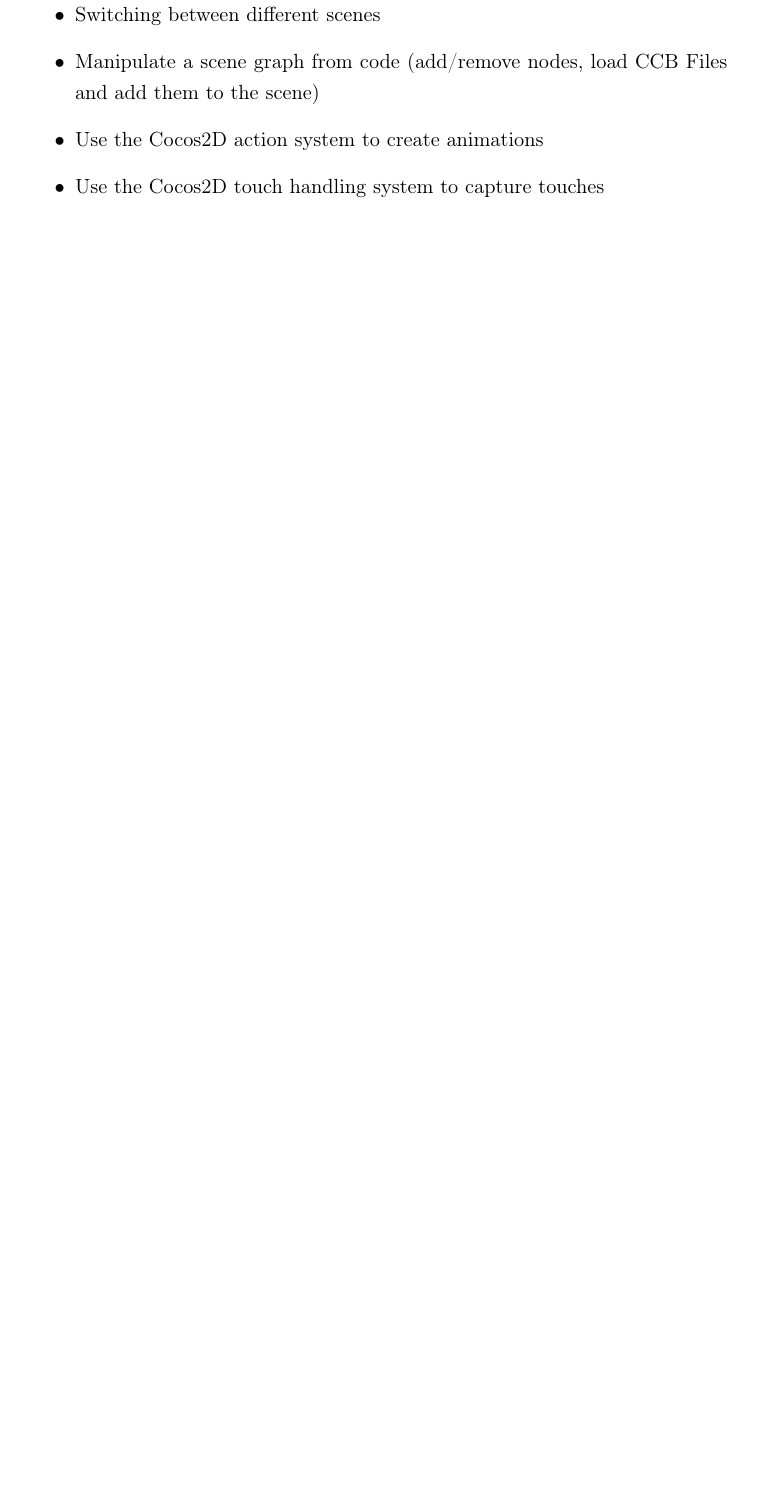
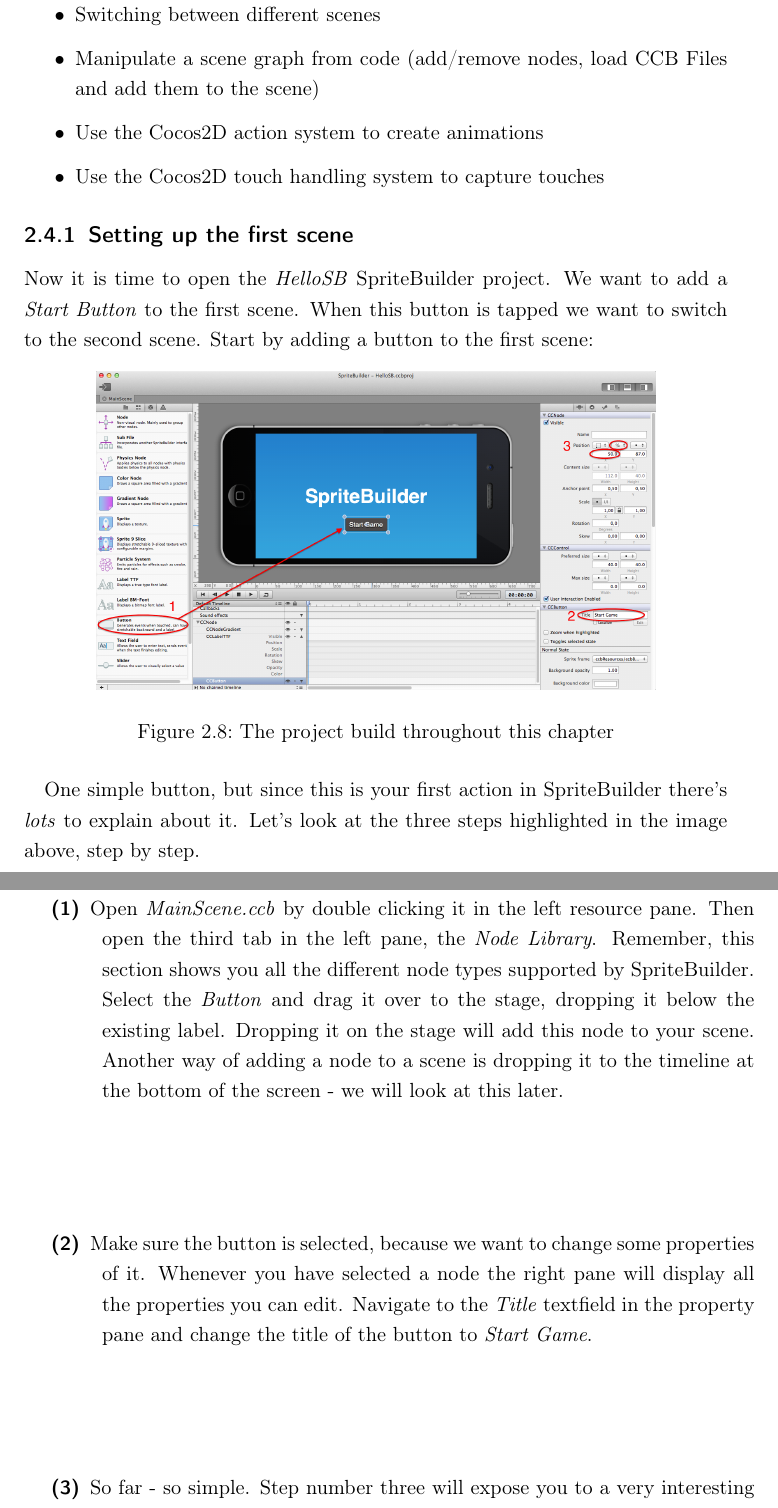
Before and after one commit to SpriteBuilder-Book/Book, a LaTeX book (document.tex, which reads Chapters/3_Introduction_SpriteBuilder_Cocos2D.tex): part of page 25 of 25 before the commit and two parts of pages 25 and 26 of 27 after it, the two joined at a grey line, cut so that both start at the same text, the shorter picture padded with empty space. Compiled offline with pdfLaTeX.

Commit message:
updates to intro chapter

```diff
--- a/Chapters/3_Introduction_SpriteBuilder_Cocos2D.tex
+++ b/Chapters/3_Introduction_SpriteBuilder_Cocos2D.tex
@@ -397,3 +397,36 @@
   \item Use the \cocos{} action system to create animations
   \item Use the \cocos{} touch handling system to capture touches
 \end{itemize}
+
+\subsection{Setting up the first scene}
+%explain code connections in detail here
+Now it is time to open the \textit{HelloSB} \SB{} project. We want to add a
+\textit{Start Button} to the first scene. When this button is tapped we want to
+switch to the second scene. Start by adding a button to the first scene:
+
+\begin{figure}[H]
+		\centering
+		\includegraphics[width=300pt]{images/firstproject/add_button.png}
+		\caption{The project build throughout this chapter}
+		%\label{labelstruct}
+\end{figure}
+
+One simple button, but since this is your first action in \SB{} there's
+\textit{lots} to explain about it. Let's look at the three steps highlighted in
+the image above, step by step.
+
+\begin{description}
+\item[(1)] Open \textit{MainScene.ccb} by double clicking it in the left
+resource pane. Then open the third tab in the left pane, the \textit{Node
+Library}. Remember, this section shows you all the different node types
+supported by \SB{}. Select the \textit{Button} and drag it over to the stage,
+dropping it below the existing label. Dropping it on the stage will add this
+node to your scene. Another way of adding a node to a scene is dropping it to
+the timeline at the bottom of the screen - we will look at this later.
+\item[(2)] Make sure the button is selected, because we want to change some
+properties of it. Whenever you have selected a node the right pane will display
+all the properties you can edit. Navigate to the \textit{Title} textfield in the
+property pane and change the title of the button to \textit{Start Game}.
+\item[(3)] So far - so simple. Step number three will expose you to a very
+interesting feature of \SB{}: the positioning system.
+\end{description}
@@ -399,0 +451 @@
+\end{details}
--- a/document.tex
+++ b/document.tex
@@ -140,6 +140,16 @@
     },%
 ]{bestpractice}
 
+\newmdenv[nobreak,middlelinewidth=.8pt,
+ frametitlefont=\bfseries,
+ leftmargin=.3cm,rightmargin=.3cm, innerleftmargin=2cm,
+ skipabove=\topsep,skipbelow=\topsep,
+ singleextra={\path let \p1=(P), \p2=(O) in ($(\x2,0)+0.5*(2,\y1)$) node[ lampsymbol] {\leftpointright};
+                          \draw[line width=.8pt,white,] ($(O|-P)+(.2cm,0)$) -- ($(P)-(.2cm,0)$);
+                          \draw[line width=.8pt,white,] ($(O)+(.2cm,0)$) -- ($(P|-O)-(.2cm,0)$);
+    },%
+]{details}
+
 \begin{document}
 
 \tableofcontents{}
```
Also changed, not shown: images/firstproject/add_button.png (added), Chapters/3_Introduction_SpriteBuilder_Cocos2D.tex (18 more changed lines), 6 other files.
